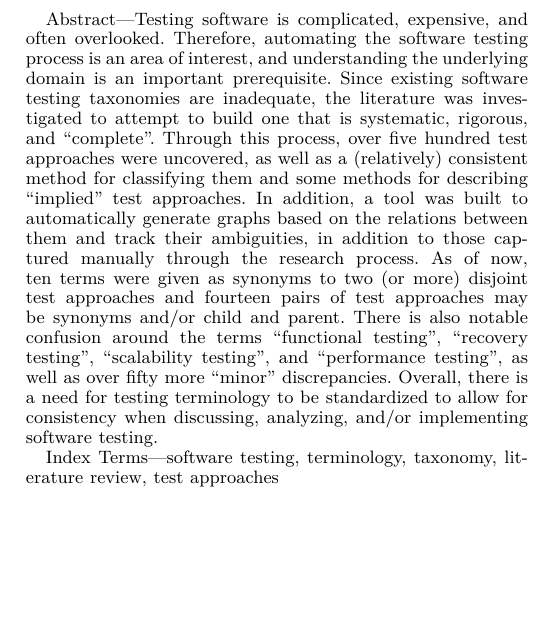
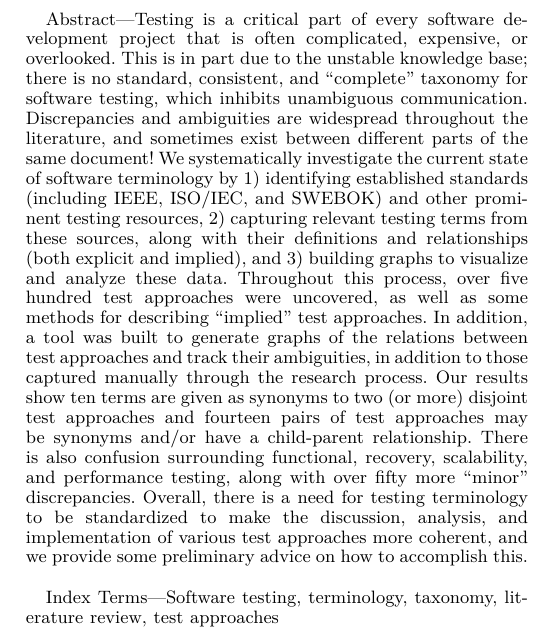
Before and after one commit to samm82/TestingTesting, a LaTeX paper (paper.tex): part of one column of page 1 of 12, cut at the place of the change, the shorter picture padded with empty space. Compiled offline with XeLaTeX.

Commit message:
Update abstract based on feedback from #60

```diff
--- a/paper.tex
+++ b/paper.tex
@@ -43,28 +43,38 @@
 \maketitle
 
 \begin{abstract}
-    Testing software is complicated, expensive, and often overlooked. Therefore,
-    automating the software testing process is an area of interest, and
-    understanding the underlying domain is an important prerequisite. Since
-    existing software testing taxonomies are inadequate, the literature was
-    investigated to attempt to build one that is systematic, rigorous, and
-    ``complete''. Through this process, over five hundred test approaches were
-    uncovered, as well as a (relatively) consistent method for classifying
-    them and some methods for describing ``implied'' test approaches. In
-    addition, a tool was built to automatically generate graphs based on the
-    relations between them and track their ambiguities, in addition to those
-    captured manually through the research process. As of now, ten terms were
+    Testing is a critical part of every software development project that is
+    often complicated, expensive, or overlooked. This is in part due to the
+    unstable knowledge base; there is no standard, consistent, and ``complete''
+    taxonomy for software testing, which inhibits unambiguous communication.
+    Discrepancies and ambiguities are widespread throughout the literature, and
+    sometimes exist between different parts of the same document!
+    % Therefore, automating the software testing process is an area of interest,
+    % and understanding the underlying domain is an important prerequisite.
+    We systematically investigate the current state of software terminology
+    by 1) identifying established standards (including IEEE, ISO/IEC, and SWEBOK)
+    and other prominent testing resources, 2) capturing relevant testing terms
+    from these sources, along with their definitions and relationships (both
+    explicit and implied), and 3) building graphs to visualize and analyze
+    these data. Throughout this process, over five hundred test approaches were
+    uncovered, as well as
+    % a (relatively) consistent method for classifying them and
+    some methods for describing ``implied'' test approaches. In
+    addition, a tool was built to generate graphs of the relations between test
+    approaches and track their ambiguities, in addition to those captured
+    manually through the research process. Our results show ten terms are
     given as synonyms to two (or more) disjoint test approaches and fourteen
-    pairs of test approaches may be synonyms and/or child and parent. There is
-    also notable confusion around the terms ``functional testing'', ``recovery
-    testing'', ``scalability testing'', and ``performance testing'', as well as
-    over fifty more ``minor'' discrepancies. Overall, there is a need for
-    testing terminology to be standardized to allow for consistency when
-    discussing, analyzing, and/or implementing software testing.
+    pairs of test approaches may be synonyms and/or have a child-parent
+    relationship. There is also confusion surrounding functional, recovery,
+    scalability, and performance testing, along with over fifty more
+    ``minor'' discrepancies. Overall, there is a need for testing terminology
+    to be standardized to make the discussion, analysis, and implementation of
+    various test approaches more coherent, and we
+    provide some preliminary advice on how to accomplish this.
 \end{abstract}
 
 \begin{IEEEkeywords}
-    software testing, terminology, taxonomy, literature review, test approaches
+    Software testing, terminology, taxonomy, literature review, test approaches
 \end{IEEEkeywords}
 
 \section{Background}
```
Also changed, not shown: paper.pdf.
